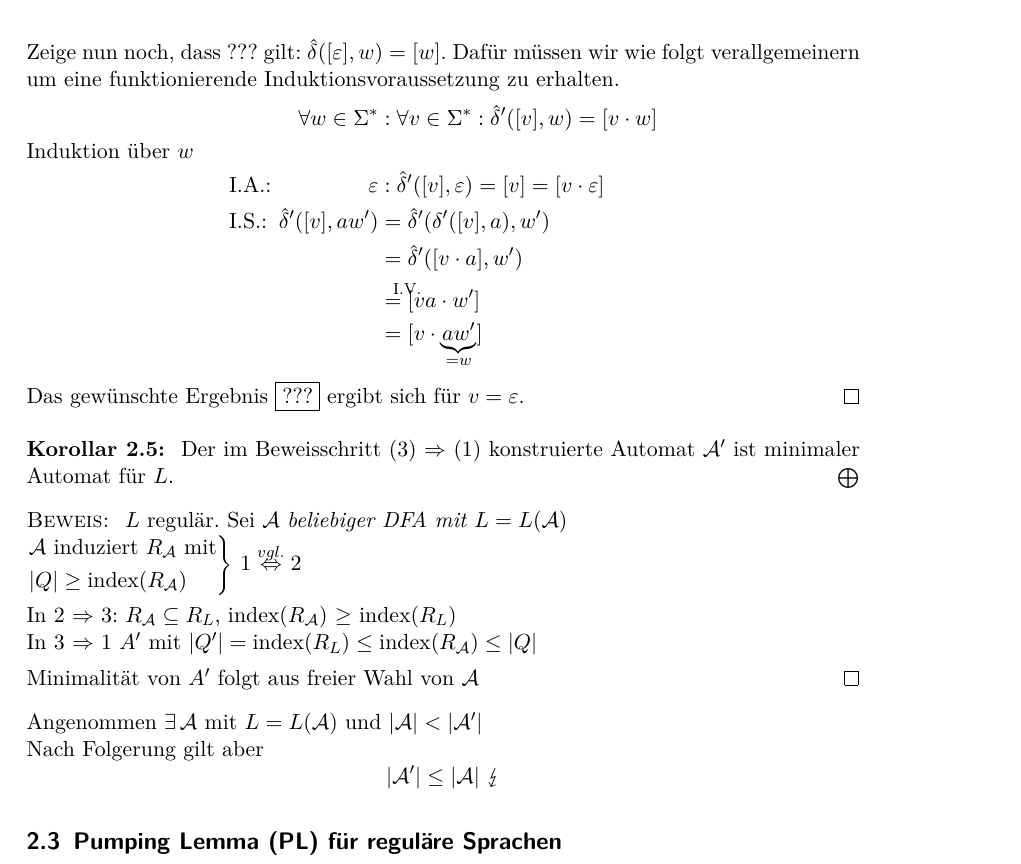
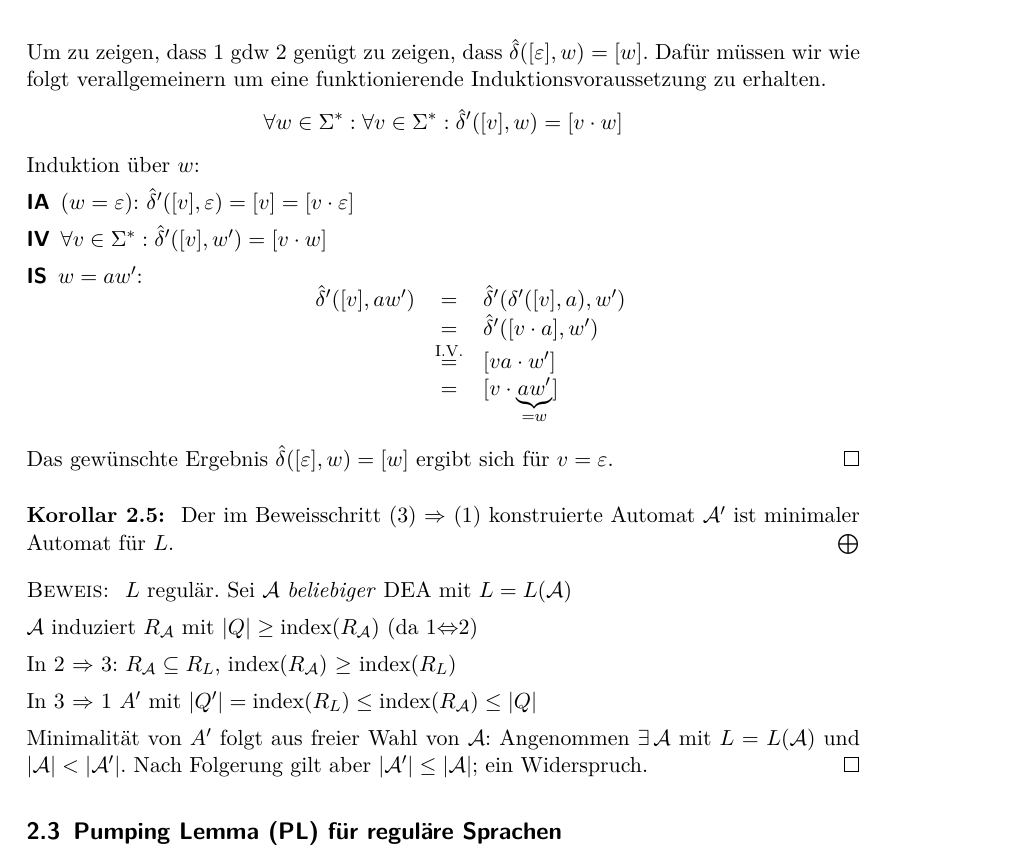
Before and after one commit to proglang/Informatik-III-Theoretische-Informatik, a LaTeX document (Info_3_Skript_WS2016-17.tex, which reads 2-Regulaere_Sprachen_und_endliche_Automaten.tex): part of page 18 of 36, cut so that both start at the same text. Compiled offline with pdfLaTeX.

Commit message:
Fixup lecture 2016-11-02

```diff
--- a/2-Regulaere_Sprachen_und_endliche_Automaten.tex
+++ b/2-Regulaere_Sprachen_und_endliche_Automaten.tex
@@ -529 +518,0 @@ Also gilt: $\text{\#Klassen($R_L$)$\leq$\#Klassen($R$)}<\infty$
-		Zeige nun noch, dass $???$ gilt: $\hat\delta([\Eps], w) = [w]$.
@@ -530,15 +531,25 @@ Also gilt: $\text{\#Klassen($R_L$)$\leq$\#Klassen($R$)}<\infty$
+    Um zu zeigen, dass \ref{eq:nerode 3->1.1} gdw \ref{eq:nerode 3->1.2} genügt zu zeigen, dass $\hat\delta([\Eps], w) = [w]$.
 		Daf"ur m"ussen wir wie folgt verallgemeinern um eine funktionierende Induktionsvoraussetzung zu erhalten.
-		\begin{alignat*}{3}
-			&&\forall w\in\Sigma^* &:
-			\forall v\in\Sigma^* : \hat\delta'([v],w) = [v\cdot w]\\
-			\shortintertext{Induktion über $w$}
-			&\text{I.A.: }& \Eps &: \hat\delta'([v],\Eps) = [v]=[v\cdot\Eps]\\
-			&\text{I.S.: }& \hat\delta'([v],aw') &= \hat\delta'(\delta'([v],a),w')\\
-			&&&= \hat\delta'([v\cdot a],w')\\
-			&&&\overset{\mathrlap{\text{I.V.}}}{=} [va\cdot w']\\
-			&&&= [v\cdot \underbrace{aw'}_{=w}]
-		\end{alignat*}
-		Das gewünschte Ergebnis \framebox{???} ergibt sich für $v=\Eps$. \qedhere
+    \begin{displaymath}
+      \forall w\in\Sigma^* :
+			\forall v\in\Sigma^* : \hat\delta'([v],w) = [v\cdot w]
+    \end{displaymath}
+    Induktion über $w$:
+    \begin{description}
+    \item[IA] $(w = \Eps)$: $\hat\delta'([v],\Eps) = [v]=[v\cdot\Eps]$
+    \item[IV]
+      $\forall v\in\Sigma^* : \hat\delta'([v],w') = [v\cdot w]$
+    \item [IS] $w = aw'$:
+      \begin{displaymath}
+        \begin{array}{lcl}
+        \hat\delta'([v],aw') &=& \hat\delta'(\delta'([v],a),w') \\
+                             &=& \hat\delta'([v\cdot a],w') \\
+                             &\stackrel{\text{I.V.}}{=}&[va\cdot w'] \\
+                             &=& [v\cdot \underbrace{aw'}_{=w}]
+        \end{array}
+      \end{displaymath}
+    \end{description}
+		Das gewünschte Ergebnis $\hat\delta([\Eps], w) = [w]$ ergibt sich für $v=\Eps$. \qedhere
 \end{proof}
 %
 \setcounter{Korollar}{4}
@@ -546,21 +557,18 @@ Also gilt: $\text{\#Klassen($R_L$)$\leq$\#Klassen($R$)}<\infty$
 	Der im Beweisschritt (3) \=> (1) konstruierte Automat $\A'$ ist minimaler Automat für $L$.
 \end{Korollar}
 \begin{proof}
-	$L$ regulär. Sei $\A$ \emph{beliebiger \ac{DFA} mit $L=L(\A)$}\\
-	$\begin{rcases}
-	\A\text{ induziert }R_\A\text{ mit}\\
-	|Q|\geq\text{index}(R_\A)
-	\end{rcases}$ $\ref{itm:Nerode1} \overset{vgl.}{\<=>} \ref{itm:Nerode2}$
+	$L$ regulär. Sei $\A$ \emph{beliebiger} \ac{DEA} mit $L=L(\A)$
 
-	In \ref{itm:Nerode2} \=> \ref{itm:Nerode3}: $R_\A\subseteq R_L$,\ index($R_\A$) $\geq$ index($R_L$)\\
+	$\A$ induziert $R_\A$ mit $|Q|\geq\text{index}(R_\A)$ (da $\ref{itm:Nerode1} {\<=>} \ref{itm:Nerode2}$)
+
+	In \ref{itm:Nerode2} \=> \ref{itm:Nerode3}: $R_\A\subseteq R_L$,\ index($R_\A$) $\geq$ index($R_L$)
+
 	In \ref{itm:Nerode3} \=> \ref{itm:Nerode1} $A'$ mit $|Q'|=\text{index}(R_L) \leq \text{index}(R_\A)\leq |Q|$
 
-	Minimalität von $A'$ folgt aus freier Wahl von $\A$
+	Minimalität von $A'$ folgt aus freier Wahl von $\A$:
+  Angenommen $\exists\,\A$ mit $L=L(\A)$ und $|\A|<|\A'|$.
+  Nach Folgerung gilt aber $|\A'| \leq |\A|$; ein Widerspruch.
 \end{proof}
-
-Angenommen $\exists\,\A$ mit $L=L(\A)$ und $|\A|<|\A'|$\\
-Nach Folgerung gilt aber
-\[ |\A'| \leq |\A|\ \lightning \]
 
 \subsection{\acf{PL} für reguläre Sprachen} %\rlnote{subsection \# (3.3)?}
 \datenote{26.10.16 (Eingeschoben)}
```
Also changed, not shown: 2-Regulaere_Sprachen_und_endliche_Automaten.tex (24 more changed lines).
